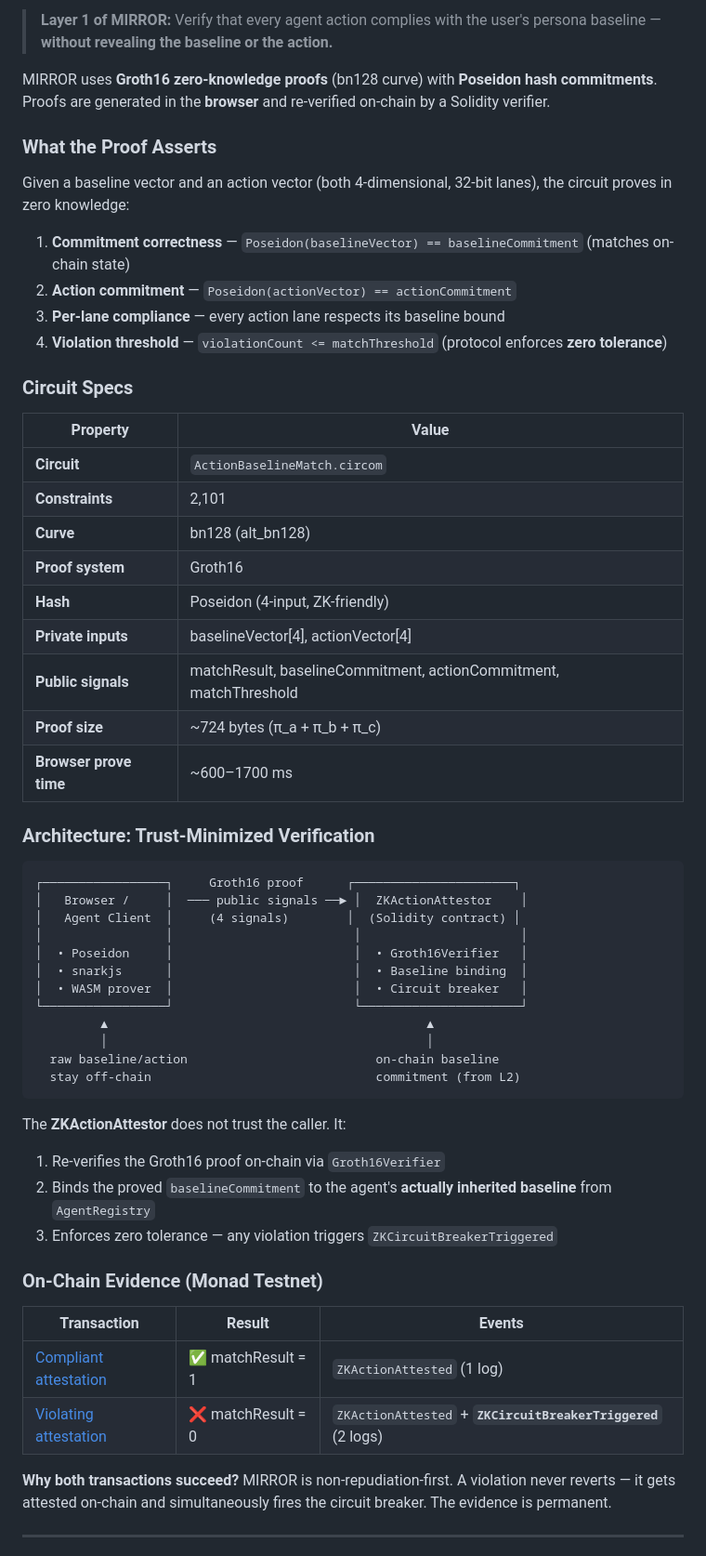
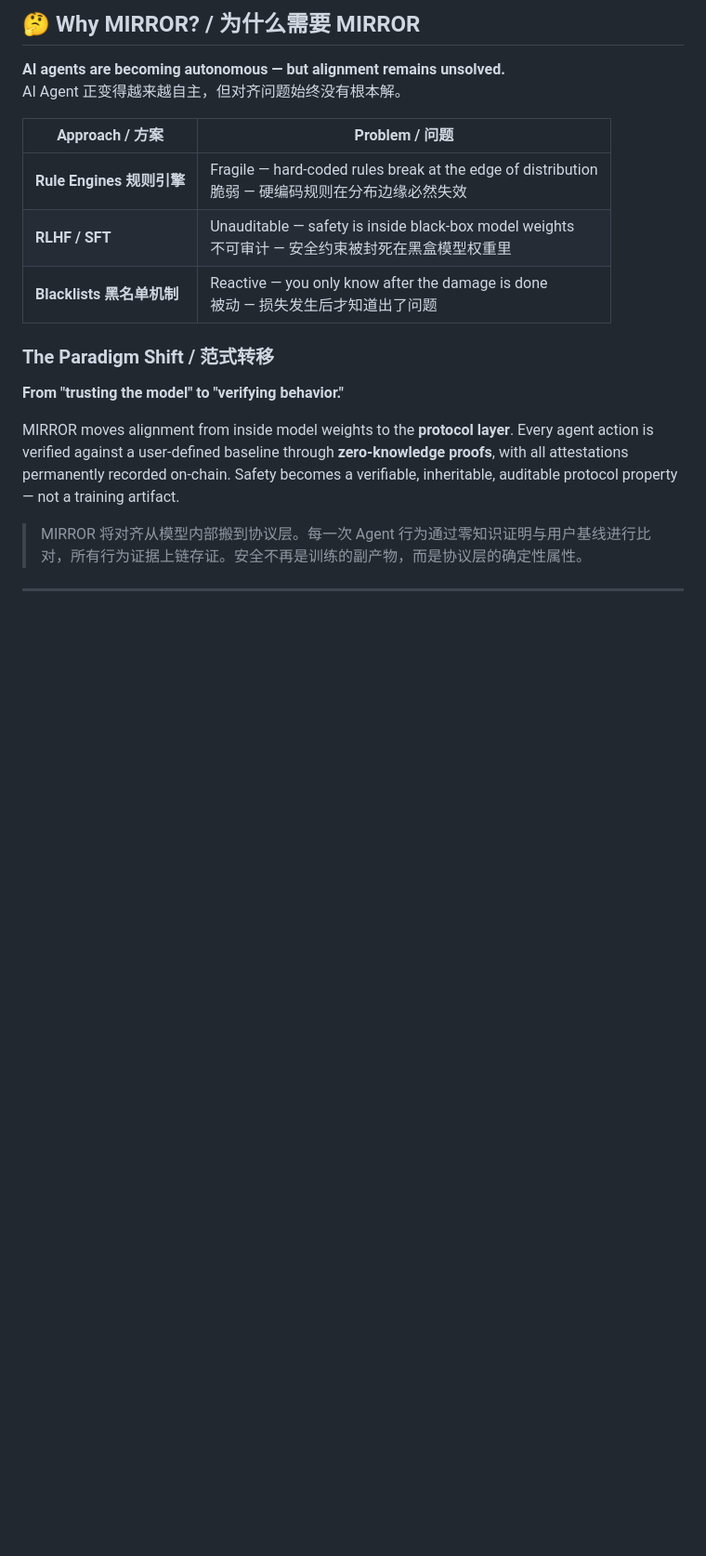
Before and after one commit to Alicechu1/mirror-protocol, a Markdown page: README.md, the part around one of its changes. Shown at 93% size. GitHub-like rendering; blank space fills up the shorter version.

Commit message:
docs: rewrite README with protocol positioning + architecture + patent pending

````diff
--- a/README.md
+++ b/README.md
@@ -48,61 +62,23 @@
 
-> **Layer 1 of MIRROR:** Verify that every agent action complies with the user's persona baseline — **without revealing the baseline or the action.**
+## 🤔 Why MIRROR? / 为什么需要 MIRROR
 
-MIRROR uses **Groth16 zero-knowledge proofs** (bn128 curve) with **Poseidon hash commitments**. Proofs are generated in the **browser** and re-verified on-chain by a Solidity verifier.
+**AI agents are becoming autonomous — but alignment remains unsolved.**
+<br>
+AI Agent 正变得越来越自主，但对齐问题始终没有根本解。
 
-### What the Proof Asserts
+| Approach / 方案 | Problem / 问题 |
+|---|---|
+| **Rule Engines 规则引擎** | Fragile — hard-coded rules break at the edge of distribution <br> 脆弱 — 硬编码规则在分布边缘必然失效 |
+| **RLHF / SFT** | Unauditable — safety is inside black-box model weights <br> 不可审计 — 安全约束被封死在黑盒模型权重里 |
+| **Blacklists 黑名单机制** | Reactive — you only know after the damage is done <br> 被动 — 损失发生后才知道出了问题 |
 
-Given a baseline vector and an action vector (both 4-dimensional, 32-bit lanes), the circuit proves in zero knowledge:
+### The Paradigm Shift / 范式转移
 
-1. **Commitment correctness** — `Poseidon(baselineVector) == baselineCommitment` (matches on-chain state)
-2. **Action commitment** — `Poseidon(actionVector) == actionCommitment`
-3. **Per-lane compliance** — every action lane respects its baseline bound
-4. **Violation threshold** — `violationCount <= matchThreshold` (protocol enforces **zero tolerance**)
+**From "trusting the model" to "verifying behavior."**
 
-### Circuit Specs
+MIRROR moves alignment from inside model weights to the **protocol layer**. Every agent action is verified against a user-defined baseline through **zero-knowledge proofs**, with all attestations permanently recorded on-chain. Safety becomes a verifiable, inheritable, auditable protocol property — not a training artifact.
 
-| Property | Value |
-|----------|-------|
-| **Circuit** | `ActionBaselineMatch.circom` |
-| **Constraints** | 2,101 |
-| **Curve** | bn128 (alt_bn128) |
-| **Proof system** | Groth16 |
-| **Hash** | Poseidon (4-input, ZK-friendly) |
-| **Private inputs** | baselineVector[4], actionVector[4] |
-| **Public signals** | matchResult, baselineCommitment, actionCommitment, matchThreshold |
-| **Proof size** | ~724 bytes (π_a + π_b + π_c) |
-| **Browser prove time** | ~600–1700 ms |
-
-### Architecture: Trust-Minimized Verification
-
-```
-┌─────────────────┐     Groth16 proof      ┌──────────────────────┐
-│   Browser /     │  ─── public signals ──► │  ZKActionAttestor    │
-│   Agent Client  │     (4 signals)        │  (Solidity contract) │
-│                 │                         │                      │
-│  • Poseidon     │                         │  • Groth16Verifier   │
-│  • snarkjs      │                         │  • Baseline binding  │
-│  • WASM prover  │                         │  • Circuit breaker   │
-└─────────────────┘                         └──────────────────────┘
-         ▲                                            ▲
-         │                                            │
-  raw baseline/action                          on-chain baseline
-  stay off-chain                               commitment (from L2)
-```
-
-The **ZKActionAttestor** does not trust the caller. It:
-1. Re-verifies the Groth16 proof on-chain via `Groth16Verifier`
-2. Binds the proved `baselineCommitment` to the agent's **actually inherited baseline** from `AgentRegistry`
-3. Enforces zero tolerance — any violation triggers `ZKCircuitBreakerTriggered`
-
-### On-Chain Evidence (Monad Testnet)
-
-| Transaction | Result | Events |
-|-------------|--------|--------|
-| [Compliant attestation](https://testnet.monadvision.com/tx/0x898ca3bc881cc4dcf1126ef5a509e54cba4285d6140f813bdd92fc7aca827b5f) | ✅ matchResult = 1 | `ZKActionAttested` (1 log) |
-| [Violating attestation](https://testnet.monadvision.com/tx/0x0eeb17ef1c8d1c2e197a68e9d64cbf51555b906c7dbd7bbe05c95cbdbec9e629) | ❌ matchResult = 0 | `ZKActionAttested` + **`ZKCircuitBreakerTriggered`** (2 logs) |
-
-**Why both transactions succeed?** MIRROR is non-repudiation-first. A violation never reverts — it gets attested on-chain and simultaneously fires the circuit breaker. The evidence is permanent.
+> MIRROR 将对齐从模型内部搬到协议层。每一次 Agent 行为通过零知识证明与用户基线进行比对，所有行为证据上链存证。安全不再是训练的副产物，而是协议层的确定性属性。
 
 ---
 
````
Also changed, not shown: other parts of README.md (+261 -383 lines).
